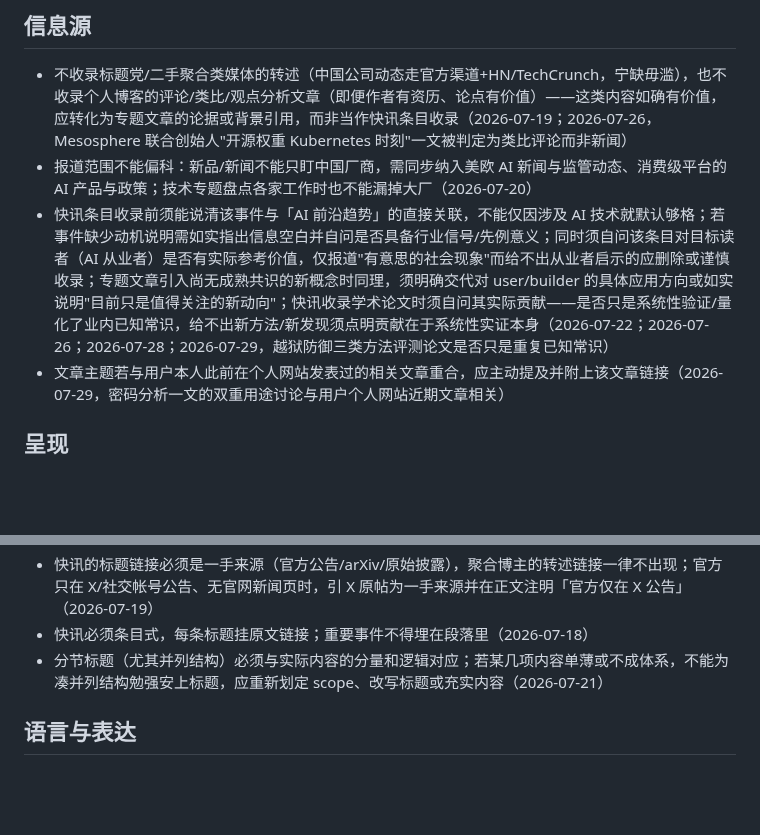
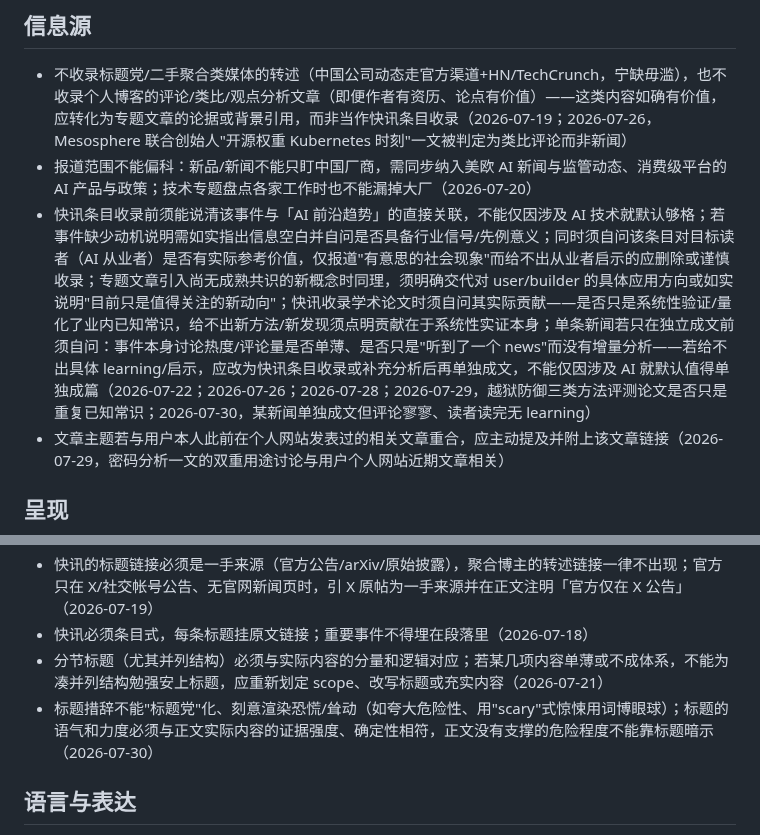
Before and after one commit to mengyahuUSTC-PU/mengyahuUSTC-PU.github.io, a Markdown page: automation/prompts/editorial-lessons.md, 2 parts joined by grey strips. Drawn GitHub-style; blank space fills up the shorter version.

Commit message:
Update editorial lessons from user feedback
Co-Authored-By: Claude Opus 4.8 <noreply@anthropic.com>

```diff
--- a/automation/prompts/editorial-lessons.md
+++ b/automation/prompts/editorial-lessons.md
@@ -20,7 +20,7 @@
 
 - 不收录标题党/二手聚合类媒体的转述（中国公司动态走官方渠道+HN/TechCrunch，宁缺毋滥），也不收录个人博客的评论/类比/观点分析文章（即便作者有资历、论点有价值）——这类内容如确有价值，应转化为专题文章的论据或背景引用，而非当作快讯条目收录（2026-07-19；2026-07-26，Mesosphere 联合创始人"开源权重 Kubernetes 时刻"一文被判定为类比评论而非新闻）
 - 报道范围不能偏科：新品/新闻不能只盯中国厂商，需同步纳入美欧 AI 新闻与监管动态、消费级平台的 AI 产品与政策；技术专题盘点各家工作时也不能漏掉大厂（2026-07-20）
-- 快讯条目收录前须能说清该事件与「AI 前沿趋势」的直接关联，不能仅因涉及 AI 技术就默认够格；若事件缺少动机说明需如实指出信息空白并自问是否具备行业信号/先例意义；同时须自问该条目对目标读者（AI 从业者）是否有实际参考价值，仅报道"有意思的社会现象"而给不出从业者启示的应删除或谨慎收录；专题文章引入尚无成熟共识的新概念时同理，须明确交代对 user/builder 的具体应用方向或如实说明"目前只是值得关注的新动向"；快讯收录学术论文时须自问其实际贡献——是否只是系统性验证/量化了业内已知常识，给不出新方法/新发现须点明贡献在于系统性实证本身（2026-07-22；2026-07-26；2026-07-28；2026-07-29，越狱防御三类方法评测论文是否只是重复已知常识）
+- 快讯条目收录前须能说清该事件与「AI 前沿趋势」的直接关联，不能仅因涉及 AI 技术就默认够格；若事件缺少动机说明需如实指出信息空白并自问是否具备行业信号/先例意义；同时须自问该条目对目标读者（AI 从业者）是否有实际参考价值，仅报道"有意思的社会现象"而给不出从业者启示的应删除或谨慎收录；专题文章引入尚无成熟共识的新概念时同理，须明确交代对 user/builder 的具体应用方向或如实说明"目前只是值得关注的新动向"；快讯收录学术论文时须自问其实际贡献——是否只是系统性验证/量化了业内已知常识，给不出新方法/新发现须点明贡献在于系统性实证本身；单条新闻若只在独立成文前须自问：事件本身讨论热度/评论量是否单薄、是否只是"听到了一个 news"而没有增量分析——若给不出具体 learning/启示，应改为快讯条目收录或补充分析后再单独成文，不能仅因涉及 AI 就默认值得单独成篇（2026-07-22；2026-07-26；2026-07-28；2026-07-29，越狱防御三类方法评测论文是否只是重复已知常识；2026-07-30，某新闻单独成文但评论寥寥、读者读完无 learning）
 - 文章主题若与用户本人此前在个人网站发表过的相关文章重合，应主动提及并附上该文章链接（2026-07-29，密码分析一文的双重用途讨论与用户个人网站近期文章相关）
 
 ## 呈现
@@ -30,6 +30,7 @@
 - 快讯的标题链接必须是一手来源（官方公告/arXiv/原始披露），聚合博主的转述链接一律不出现；官方只在 X/社交帐号公告、无官网新闻页时，引 X 原帖为一手来源并在正文注明「官方仅在 X 公告」（2026-07-19）
 - 快讯必须条目式，每条标题挂原文链接；重要事件不得埋在段落里（2026-07-18）
 - 分节标题（尤其并列结构）必须与实际内容的分量和逻辑对应；若某几项内容单薄或不成体系，不能为凑并列结构勉强安上标题，应重新划定 scope、改写标题或充实内容（2026-07-21）
+- 标题措辞不能"标题党"化、刻意渲染恐慌/耸动（如夸大危险性、用"scary"式惊悚用词博眼球）；标题的语气和力度必须与正文实际内容的证据强度、确定性相符，正文没有支撑的危险程度不能靠标题暗示（2026-07-30）
 
 ## 语言与表达
 
```
